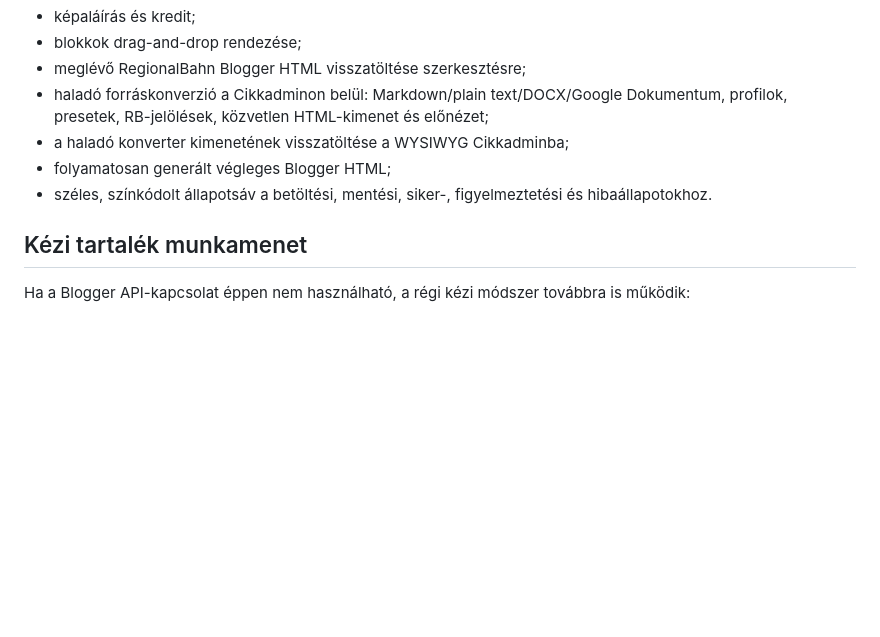
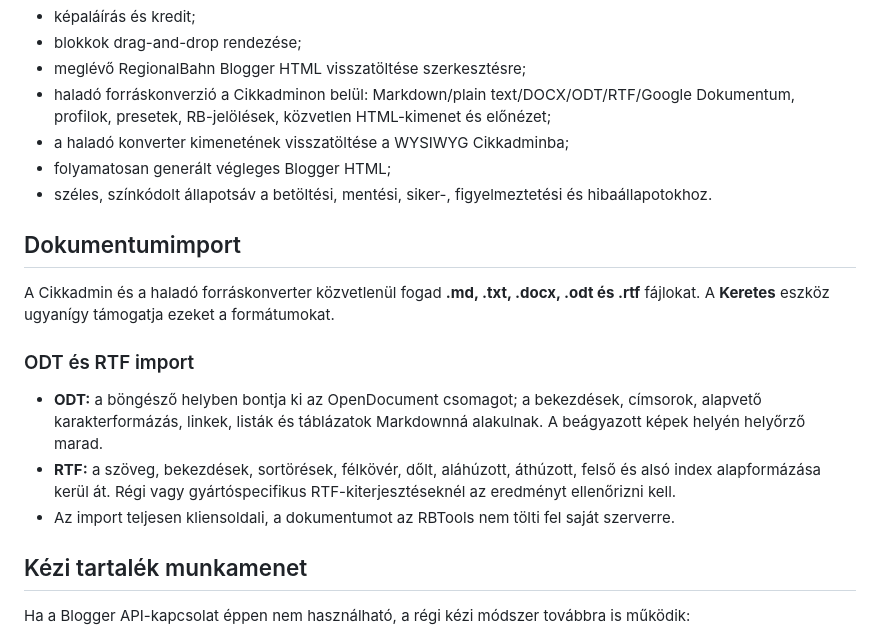
Before and after one commit to phalasz80/rbtools, a Markdown page: README.md, the part around the change. GitHub-like rendering; blank space fills up the shorter version.

Commit message:
Document ODT and RTF import support

```diff
--- a/README.md
+++ b/README.md
@@ -82,10 +82,20 @@ A Cikkadminban külön tartalomtípus választható: **Cikk**, **#nyúz / Hétv
 - képaláírás és kredit;
 - blokkok drag-and-drop rendezése;
 - meglévő RegionalBahn Blogger HTML visszatöltése szerkesztésre;
-- haladó forráskonverzió a Cikkadminon belül: Markdown/plain text/DOCX/Google Dokumentum, profilok, presetek, RB-jelölések, közvetlen HTML-kimenet és előnézet;
+- haladó forráskonverzió a Cikkadminon belül: Markdown/plain text/DOCX/ODT/RTF/Google Dokumentum, profilok, presetek, RB-jelölések, közvetlen HTML-kimenet és előnézet;
 - a haladó konverter kimenetének visszatöltése a WYSIWYG Cikkadminba;
 - folyamatosan generált végleges Blogger HTML;
 - széles, színkódolt állapotsáv a betöltési, mentési, siker-, figyelmeztetési és hibaállapotokhoz.
+
+## Dokumentumimport
+
+A Cikkadmin és a haladó forráskonverter közvetlenül fogad **.md, .txt, .docx, .odt és .rtf** fájlokat. A **Keretes** eszköz ugyanígy támogatja ezeket a formátumokat.
+
+### ODT és RTF import
+
+- **ODT:** a böngésző helyben bontja ki az OpenDocument csomagot; a bekezdések, címsorok, alapvető karakterformázás, linkek, listák és táblázatok Markdownná alakulnak. A beágyazott képek helyén helyőrző marad.
+- **RTF:** a szöveg, bekezdések, sortörések, félkövér, dőlt, aláhúzott, áthúzott, felső és alsó index alapformázása kerül át. Régi vagy gyártóspecifikus RTF-kiterjesztéseknél az eredményt ellenőrizni kell.
+- Az import teljesen kliensoldali, a dokumentumot az RBTools nem tölti fel saját szerverre.
 
 ## Kézi tartalék munkamenet
 
```
